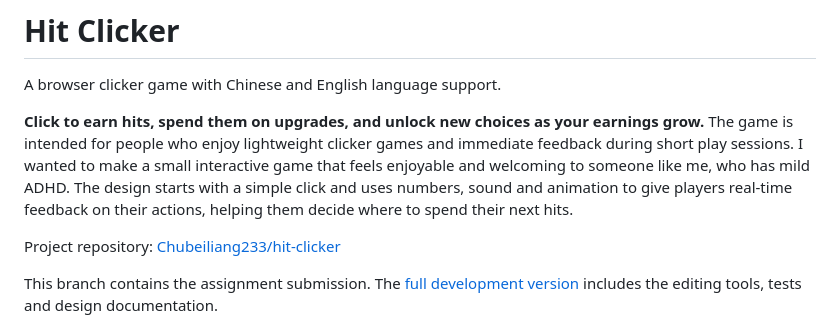
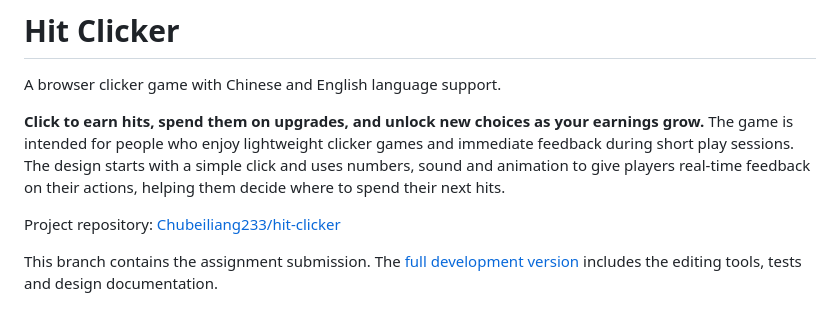
Before and after one commit to Chubeiliang233/hit-clicker, a Markdown page: README.md, the part around the change. Drawn GitHub-style.

Commit message:
Update README
Removed mention of creating the game

```diff
--- a/README.md
+++ b/README.md
@@ -2,7 +2,7 @@
 
 A browser clicker game with Chinese and English language support.
 
-**Click to earn hits, spend them on upgrades, and unlock new choices as your earnings grow.** The game is intended for people who enjoy lightweight clicker games and immediate feedback during short play sessions. I wanted to make a small interactive game that feels enjoyable and welcoming to someone like me, who has mild ADHD. The design starts with a simple click and uses numbers, sound and animation to give players real-time feedback on their actions, helping them decide where to spend their next hits.
+**Click to earn hits, spend them on upgrades, and unlock new choices as your earnings grow.** The game is intended for people who enjoy lightweight clicker games and immediate feedback during short play sessions. The design starts with a simple click and uses numbers, sound and animation to give players real-time feedback on their actions, helping them decide where to spend their next hits.
 
 Project repository: [Chubeiliang233/hit-clicker](https://github.com/Chubeiliang233/hit-clicker)
 
```
